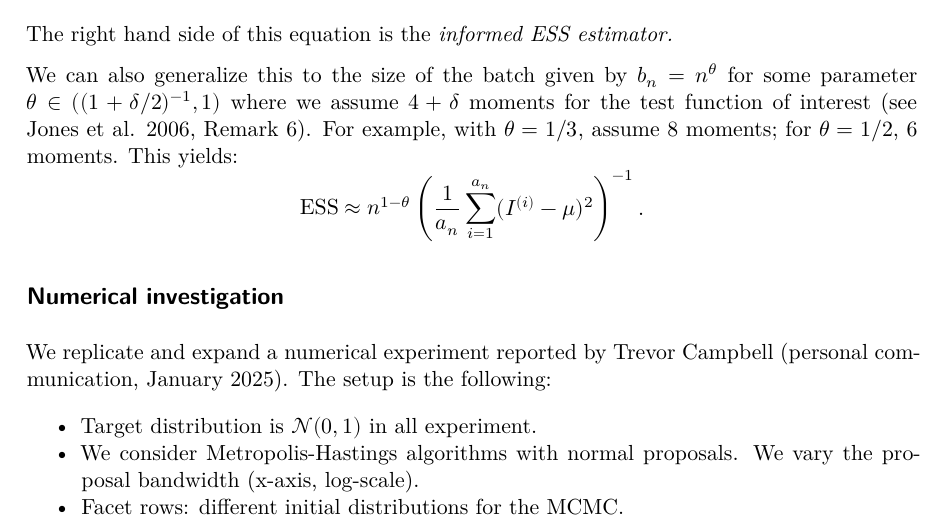
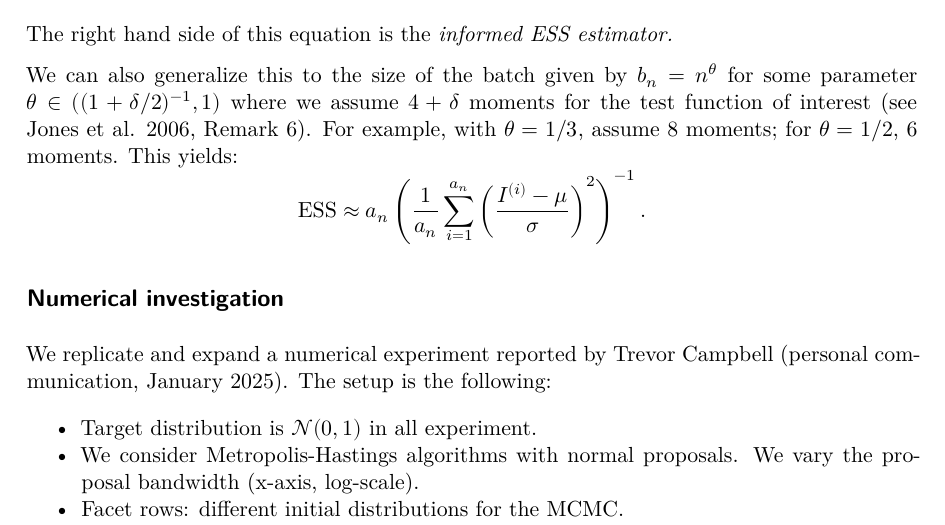
Before and after one commit to UBC-Stat-ML/ess-bench, a Quarto document (report.qmd): part of page 2 of 4, cut so that both start at the same text. The pictures show the output file report.pdf that the author committed with the source.

Commit message:
Fix a typo in generalized expression...

```diff
--- a/report.qmd
+++ b/report.qmd
@@ -57,7 +57,7 @@ We can also generalize this to the size of the batch given by $b_n = n^\theta$ f
 some parameter $\theta \in ((1+\delta/2)^{-1}, 1)$ where we assume $4+\delta$ moments
 for the test function of interest [see @jones_fixed-width_2006, Remark 6]. For example, with $\theta = 1/3$, assume 8 moments;
 for $\theta = 1/2$, 6 moments. This yields:
-$$\ESS \approx n^{1 - \theta} \left( \frac{1}{a_n} \sum_{i = 1}^{a_n} (I^{(i)} - \mu)^2 \right)^{-1}.$$
+$$\ESS \approx a_n \left( \frac{1}{a_n} \sum_{i = 1}^{a_n} \left(\frac{I^{(i)} - \mu}{\sigma}\right)^2 \right)^{-1}.$$
 
 
 ## Numerical investigation
```
Also changed, not shown: report.pdf.
